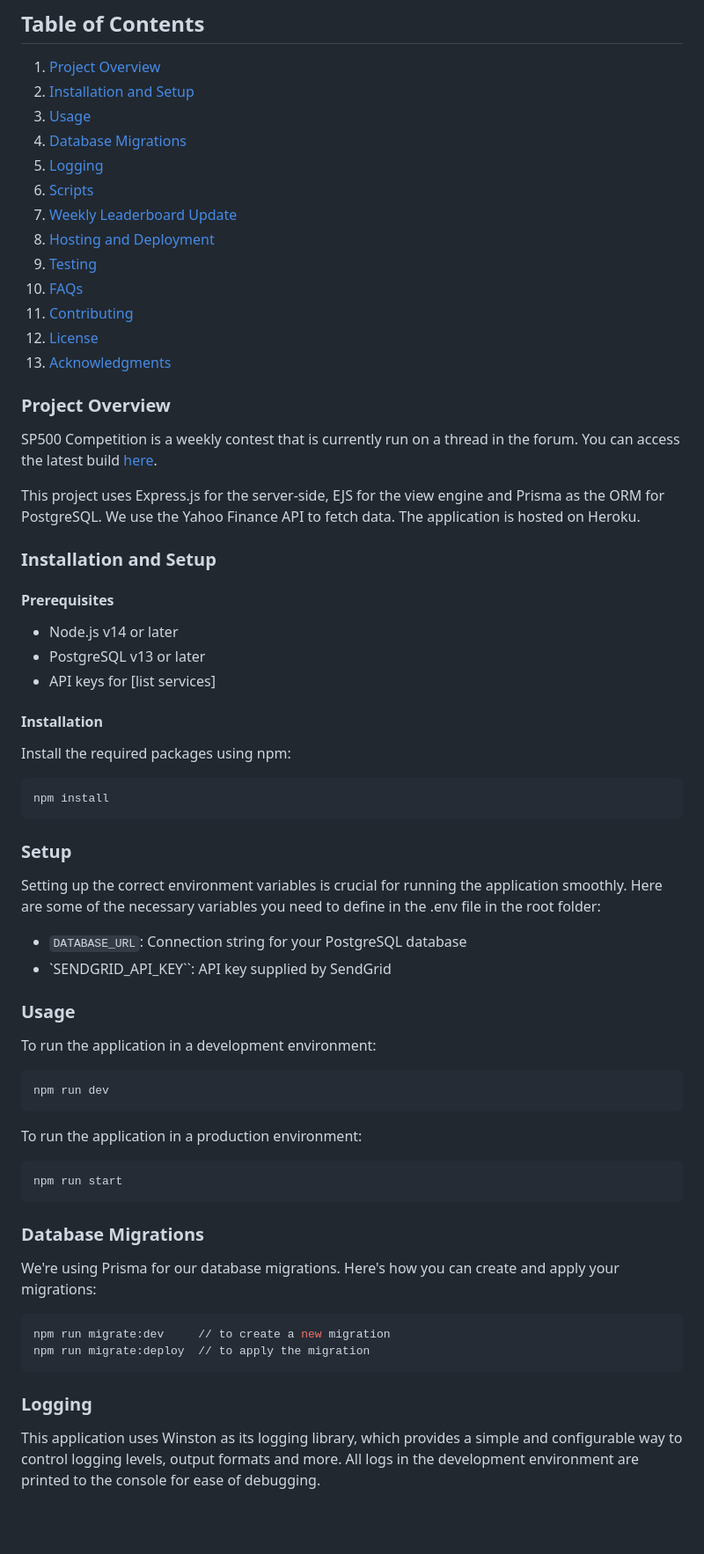
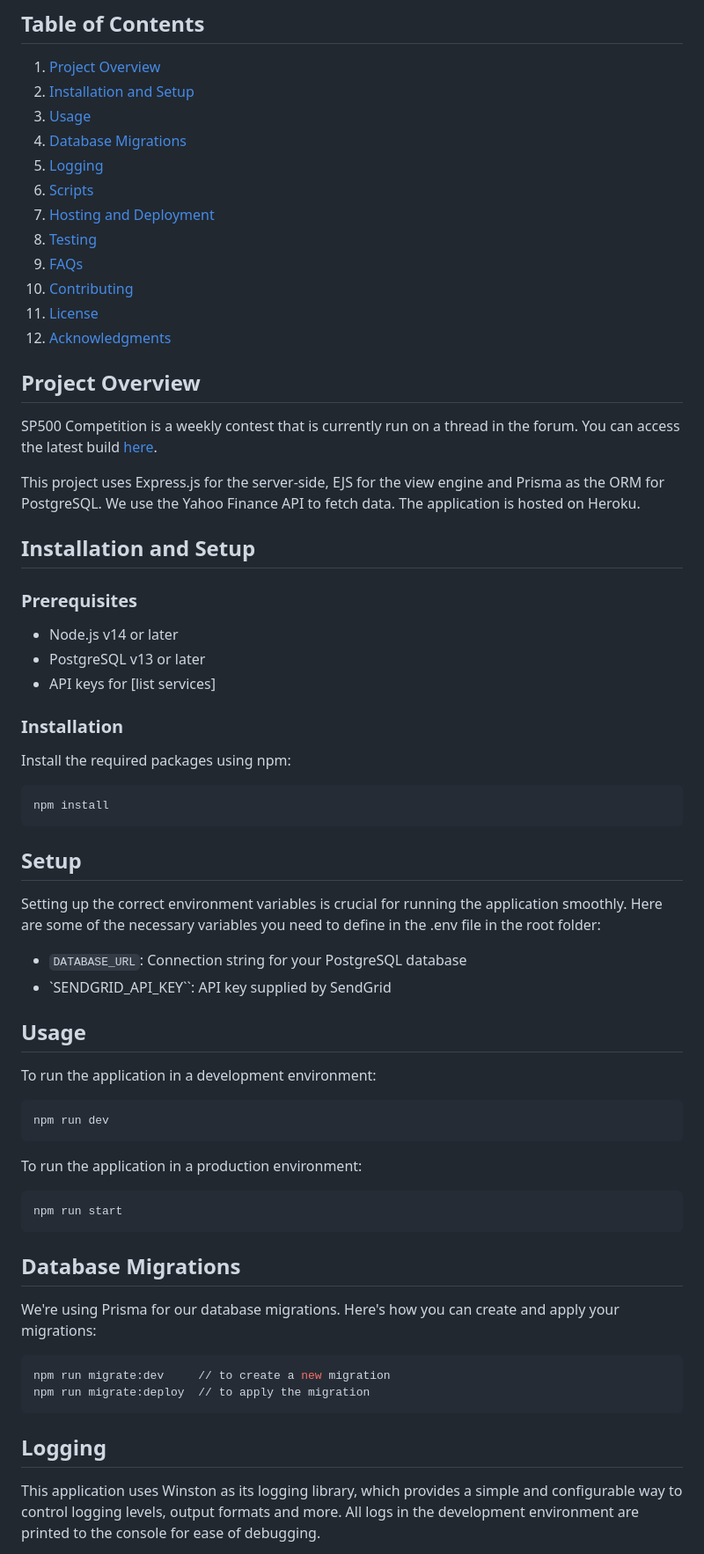
Before and after one commit to trade2win/sp500-competition, a Markdown page: README.md, the part around the change printed below. Shown: that part at 88% size. GitHub-like rendering; blank space fills up the shorter version.

````diff
--- a/README.md
+++ b/README.md
@@ -10,29 +10,28 @@ SP500 Competition is a weekly contest that is currently run on a thread in the f
 4. [Database Migrations](#database-migrations)
 5. [Logging](#logging)
 6. [Scripts](#scripts)
-7. [Weekly Leaderboard Update](#weekly-leaderboard-update)
-8. [Hosting and Deployment](#hosting-on-heroku)
-9. [Testing](#testing)
-10. [FAQs](#faqs)
-11. [Contributing](#contributing)
-12. [License](#license)
-13. [Acknowledgments](#acknowledgments)
+7. [Hosting and Deployment](#hosting-on-heroku)
+8. [Testing](#testing)
+9. [FAQs](#faqs)
+10. [Contributing](#contributing)
+11. [License](#license)
+12. [Acknowledgments](#acknowledgments)
 
-### Project Overview
+## Project Overview
 
 SP500 Competition is a weekly contest that is currently run on a thread in the forum. You can access the latest build [here](https://contest.trade2win.com).
 
 This project uses Express.js for the server-side, EJS for the view engine and Prisma as the ORM for PostgreSQL. We use the Yahoo Finance API to fetch data. The application is hosted on Heroku.
 
-### Installation and Setup
+## Installation and Setup
 
-#### Prerequisites
+### Prerequisites
 
 - Node.js v14 or later
 - PostgreSQL v13 or later
 - API keys for [list services]
 
-#### Installation
+### Installation
 
 Install the required packages using npm:
 
@@ -40,14 +39,14 @@ Install the required packages using npm:
 npm install
 ```
 
-### Setup
+## Setup
 
 Setting up the correct environment variables is crucial for running the application smoothly. Here are some of the necessary variables you need to define in the .env file in the root folder:
 
 - `DATABASE_URL`: Connection string for your PostgreSQL database
 - `SENDGRID_API_KEY``: API key supplied by SendGrid
 
-### Usage
+## Usage
 
 To run the application in a development environment:
 
@@ -61,7 +60,7 @@ To run the application in a production environment:
 npm run start
 ```
 
-### Database Migrations
+## Database Migrations
 
 We're using Prisma for our database migrations. Here's how you can create and apply your migrations:
 
@@ -70,7 +69,7 @@ npm run migrate:dev     // to create a new migration
 npm run migrate:deploy  // to apply the migration
 ```
 
-### Logging
+## Logging
 
 This application uses Winston as its logging library, which provides a simple and configurable way to control logging levels, output formats and more. All logs in the development environment are printed to the console for ease of debugging.
 
````
Also changed, not shown: other parts of README.md (+12 -12 lines).
